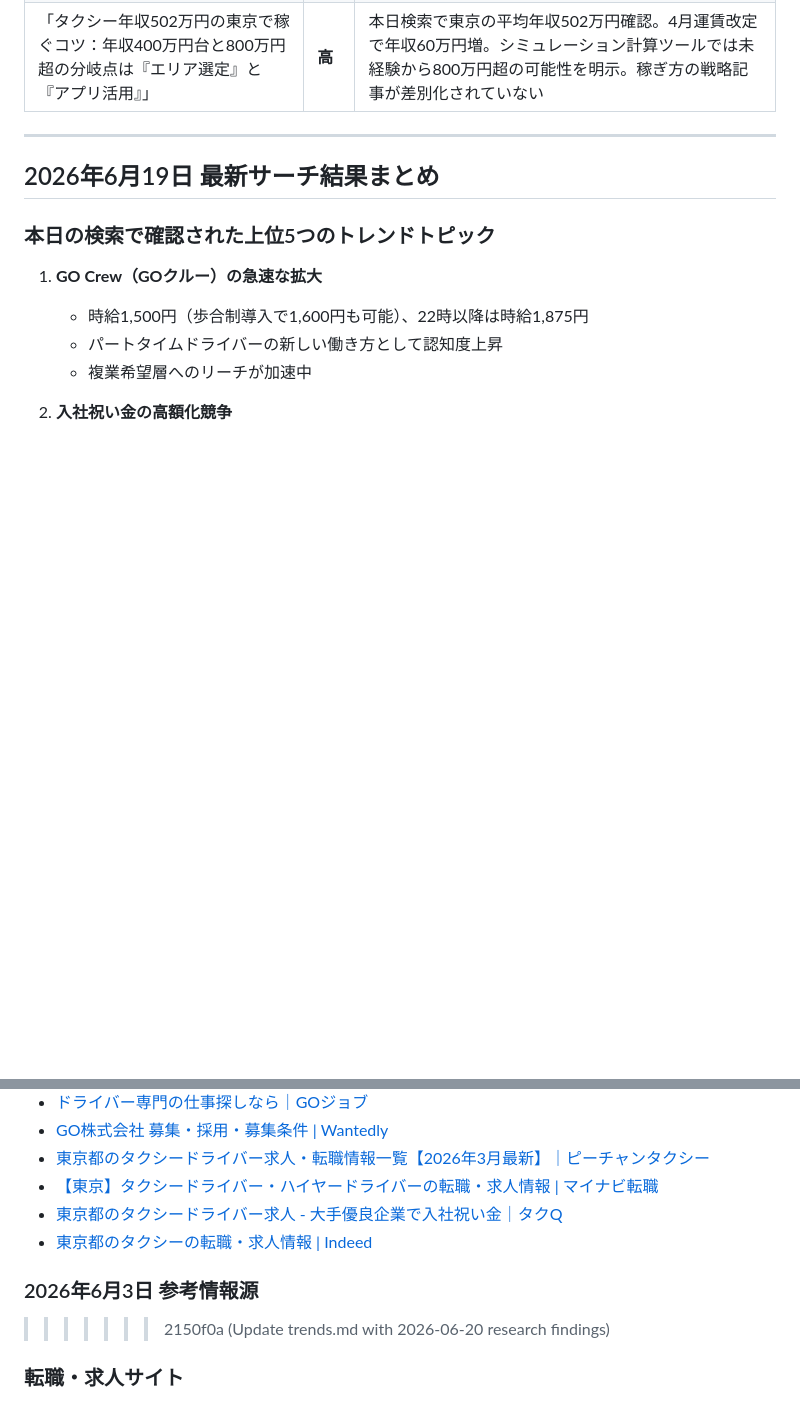
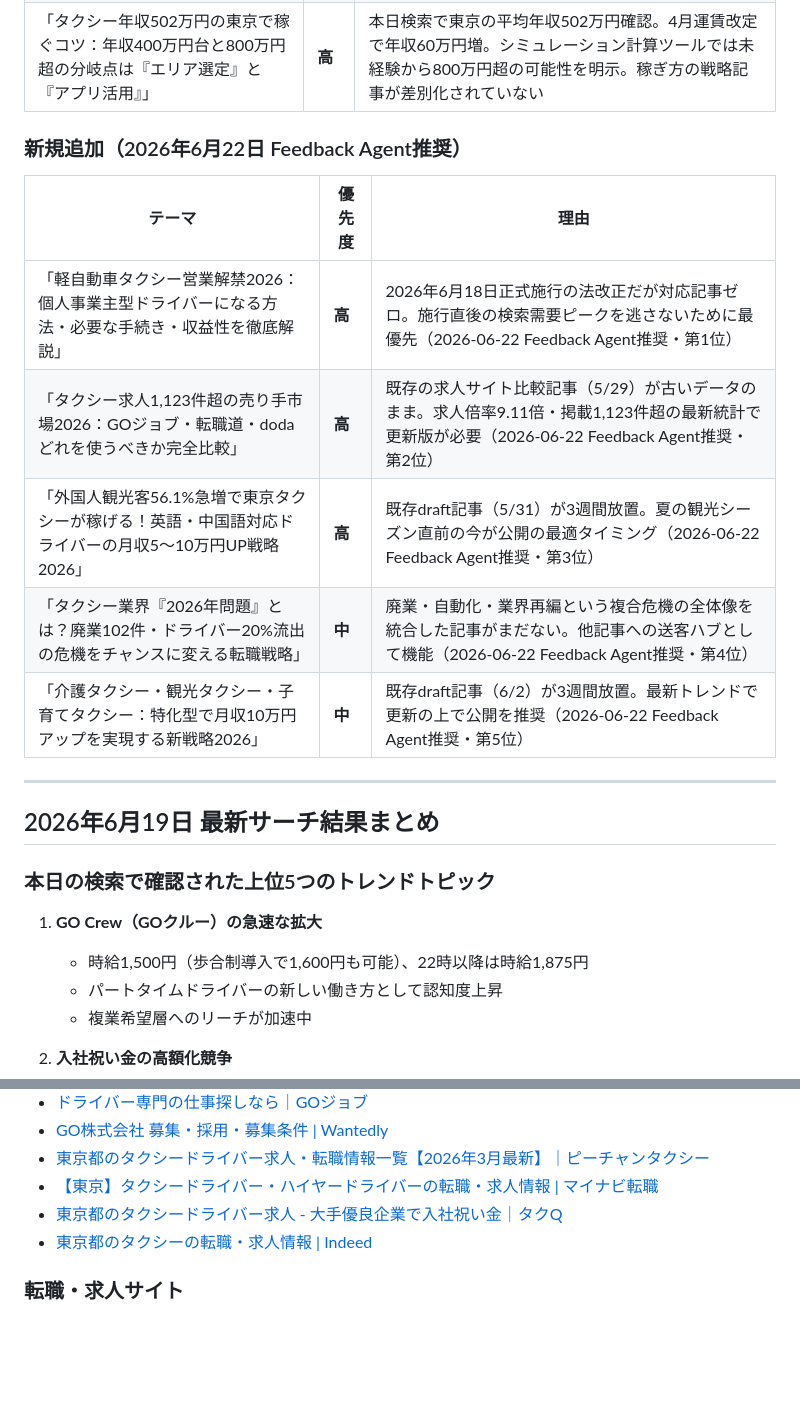
Before and after one commit to tkc1037/tenstrage, a Markdown page: feedback/trends.md, 2 parts joined by grey strips. Rendered like a GitHub page; blank space fills up the shorter version.

```diff
--- a/feedback/trends.md
+++ b/feedback/trends.md
@@ -120,6 +120,16 @@
 | 「タクシー求人1,123件超売り手市場2026：GOジョブ vs 転職道 vs doda、求人サイト徹底比較ガイド」 | **高** | 本日検索で大手求人サイトに1,123件以上の求人掲載を確認。超売り手市場で求職者の選択肢が爆発的に増加。企業・待遇・地域別の比較分析記事が未充実 |
 | 「外国人観光客56.1%急増でタクシー高給化：英語・中国語スキルで月収5～10万円UPの稼ぎ方戦略2026」 | **高** | 本日検索で確認した外国人観光客増加データ（56.1%増）とプレミアム報酬制度の実態。GO等のアプリ経由の外国人乗客急増。夏観光シーズン前の最適な発行タイミング |
 | 「タクシー年収502万円の東京で稼ぐコツ：年収400万円台と800万円超の分岐点は『エリア選定』と『アプリ活用』」 | **高** | 本日検索で東京の平均年収502万円確認。4月運賃改定で年収60万円増。シミュレーション計算ツールでは未経験から800万円超の可能性を明示。稼ぎ方の戦略記事が差別化されていない |
+
+### 新規追加（2026年6月22日 Feedback Agent推奨）
+
+| テーマ | 優先度 | 理由 |
+|--------|--------|------|
+| 「軽自動車タクシー営業解禁2026：個人事業主型ドライバーになる方法・必要な手続き・収益性を徹底解説」 | **高** | 2026年6月18日正式施行の法改正だが対応記事ゼロ。施行直後の検索需要ピークを逃さないために最優先（2026-06-22 Feedback Agent推奨・第1位） |
+| 「タクシー求人1,123件超の売り手市場2026：GOジョブ・転職道・dodaどれを使うべきか完全比較」 | **高** | 既存の求人サイト比較記事（5/29）が古いデータのまま。求人倍率9.11倍・掲載1,123件超の最新統計で更新版が必要（2026-06-22 Feedback Agent推奨・第2位） |
+| 「外国人観光客56.1%急増で東京タクシーが稼げる！英語・中国語対応ドライバーの月収5〜10万円UP戦略2026」 | **高** | 既存draft記事（5/31）が3週間放置。夏の観光シーズン直前の今が公開の最適タイミング（2026-06-22 Feedback Agent推奨・第3位） |
+| 「タクシー業界『2026年問題』とは？廃業102件・ドライバー20%流出の危機をチャンスに変える転職戦略」 | **中** | 廃業・自動化・業界再編という複合危機の全体像を統合した記事がまだない。他記事への送客ハブとして機能（2026-06-22 Feedback Agent推奨・第4位） |
+| 「介護タクシー・観光タクシー・子育てタクシー：特化型で月収10万円アップを実現する新戦略2026」 | **中** | 既存draft記事（6/2）が3週間放置。最新トレンドで更新の上で公開を推奨（2026-06-22 Feedback Agent推奨・第5位） |
 
 ---
 
@@ -261,9 +271,6 @@
 - [東京都のタクシードライバー求人 - 大手優良企業で入社祝い金｜タクQ](https://www.taxi-qjin.com/s/tokyo)
 - [東京都のタクシーの転職・求人情報 | Indeed](https://jp.indeed.com/q-%E3%82%BF%E3%82%AF%E3%82%B7%E3%83%BC-l-%E6%9D%B1%E4%BA%AC%E9%83%BD-%E6%B1%82%E4%BA%BA.html)
 
-### 2026年6月3日 参考情報源
->>>>>>> 2150f0a (Update trends.md with 2026-06-20 research findings)
-
 ### 転職・求人サイト
 - [タクシードライバーの転職道](https://www.tenshokudou.com/)
 - [ドライバーズワーク](https://www.drivers-work.com/) - ドライバー専門の仕事探し
```
Also changed, not shown: feedback/weekly-feedback-2026-06-22.md (added, +174 -0 lines).
